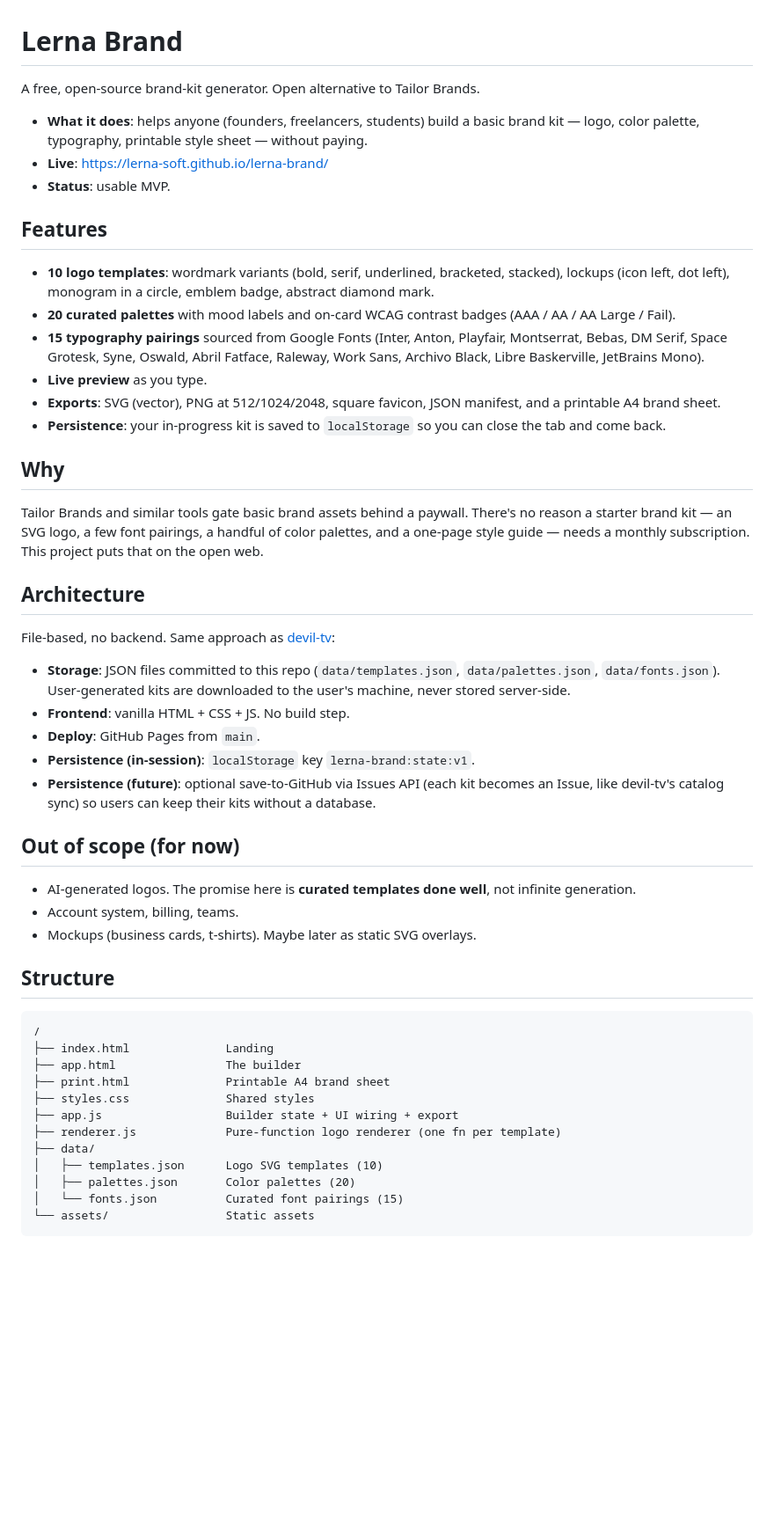
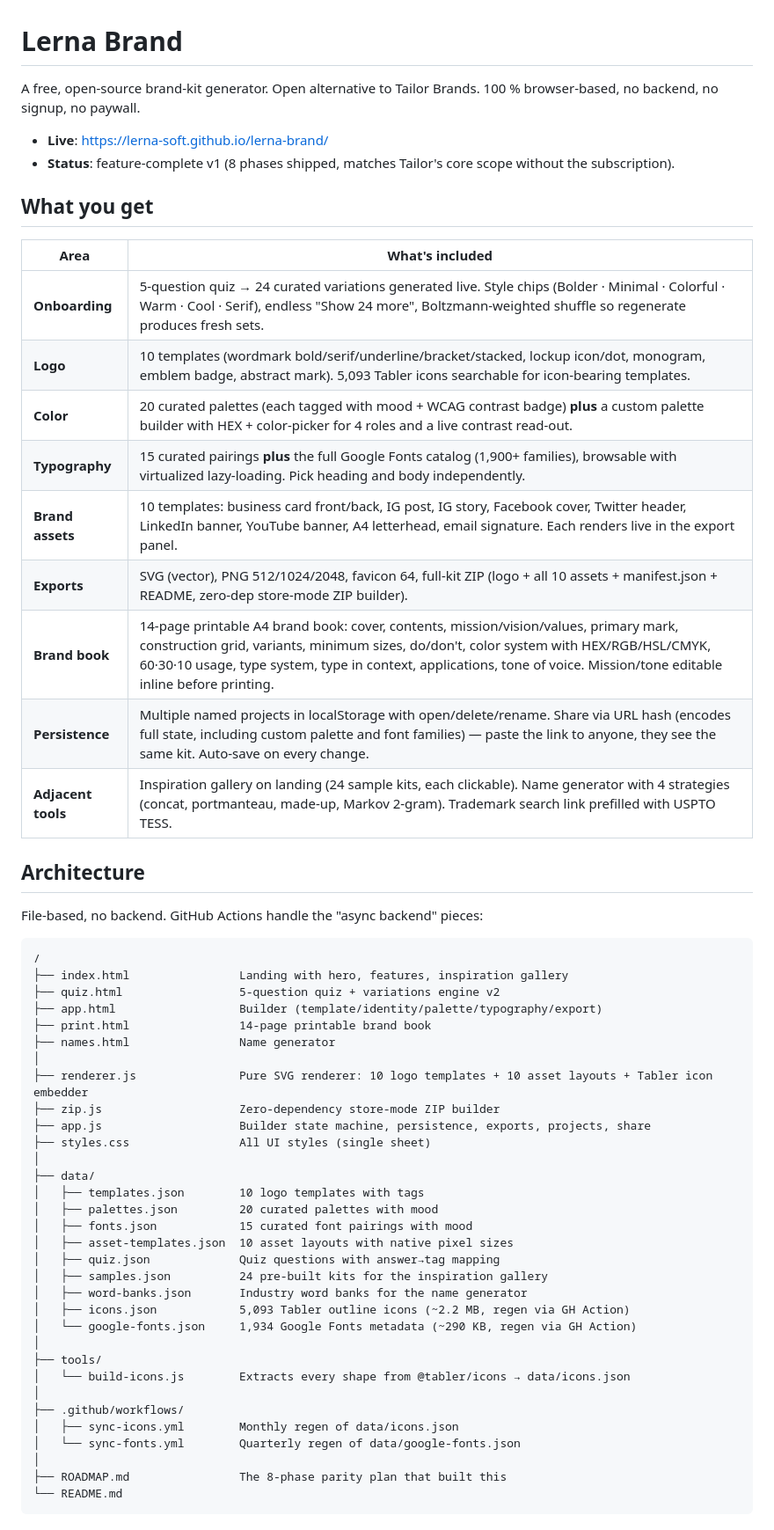
Before and after one commit to lerna-soft/lerna-brand, a Markdown page: README.md, the part around one of its changes. Shown at 88% size. Drawn GitHub-style; blank space fills up the shorter version.

Commit message:
docs: README reflects v1 feature-complete scope

````diff
--- a/README.md
+++ b/README.md
@@ -1,53 +1,59 @@
 # Lerna Brand
 
-A free, open-source brand-kit generator. Open alternative to Tailor Brands.
+A free, open-source brand-kit generator. Open alternative to Tailor Brands. 100 % browser-based, no backend, no signup, no paywall.
 
-- **What it does**: helps anyone (founders, freelancers, students) build a basic brand kit — logo, color palette, typography, printable style sheet — without paying.
 - **Live**: <https://lerna-soft.github.io/lerna-brand/>
-- **Status**: usable MVP.
+- **Status**: feature-complete v1 (8 phases shipped, matches Tailor's core scope without the subscription).
 
-## Features
+## What you get
 
-- **10 logo templates**: wordmark variants (bold, serif, underlined, bracketed, stacked), lockups (icon left, dot left), monogram in a circle, emblem badge, abstract diamond mark.
-- **20 curated palettes** with mood labels and on-card WCAG contrast badges (AAA / AA / AA Large / Fail).
-- **15 typography pairings** sourced from Google Fonts (Inter, Anton, Playfair, Montserrat, Bebas, DM Serif, Space Grotesk, Syne, Oswald, Abril Fatface, Raleway, Work Sans, Archivo Black, Libre Baskerville, JetBrains Mono).
-- **Live preview** as you type.
-- **Exports**: SVG (vector), PNG at 512/1024/2048, square favicon, JSON manifest, and a printable A4 brand sheet.
-- **Persistence**: your in-progress kit is saved to `localStorage` so you can close the tab and come back.
-
-## Why
-
-Tailor Brands and similar tools gate basic brand assets behind a paywall. There's no reason a starter brand kit — an SVG logo, a few font pairings, a handful of color palettes, and a one-page style guide — needs a monthly subscription. This project puts that on the open web.
+| Area | What's included |
+|---|---|
+| **Onboarding** | 5-question quiz → 24 curated variations generated live. Style chips (Bolder · Minimal · Colorful · Warm · Cool · Serif), endless "Show 24 more", Boltzmann-weighted shuffle so regenerate produces fresh sets. |
+| **Logo** | 10 templates (wordmark bold/serif/underline/bracket/stacked, lockup icon/dot, monogram, emblem badge, abstract mark). 5,093 Tabler icons searchable for icon-bearing templates. |
+| **Color** | 20 curated palettes (each tagged with mood + WCAG contrast badge) **plus** a custom palette builder with HEX + color-picker for 4 roles and a live contrast read-out. |
+| **Typography** | 15 curated pairings **plus** the full Google Fonts catalog (1,900+ families), browsable with virtualized lazy-loading. Pick heading and body independently. |
+| **Brand assets** | 10 templates: business card front/back, IG post, IG story, Facebook cover, Twitter header, LinkedIn banner, YouTube banner, A4 letterhead, email signature. Each renders live in the export panel. |
+| **Exports** | SVG (vector), PNG 512/1024/2048, favicon 64, full-kit ZIP (logo + all 10 assets + manifest.json + README, zero-dep store-mode ZIP builder). |
+| **Brand book** | 14-page printable A4 brand book: cover, contents, mission/vision/values, primary mark, construction grid, variants, minimum sizes, do/don't, color system with HEX/RGB/HSL/CMYK, 60·30·10 usage, type system, type in context, applications, tone of voice. Mission/tone editable inline before printing. |
+| **Persistence** | Multiple named projects in localStorage with open/delete/rename. Share via URL hash (encodes full state, including custom palette and font families) — paste the link to anyone, they see the same kit. Auto-save on every change. |
+| **Adjacent tools** | Inspiration gallery on landing (24 sample kits, each clickable). Name generator with 4 strategies (concat, portmanteau, made-up, Markov 2-gram). Trademark search link prefilled with USPTO TESS. |
 
 ## Architecture
 
-File-based, no backend. Same approach as [devil-tv](https://github.com/lerna-soft/devil-tv):
-
-- **Storage**: JSON files committed to this repo (`data/templates.json`, `data/palettes.json`, `data/fonts.json`). User-generated kits are downloaded to the user's machine, never stored server-side.
-- **Frontend**: vanilla HTML + CSS + JS. No build step.
-- **Deploy**: GitHub Pages from `main`.
-- **Persistence (in-session)**: `localStorage` key `lerna-brand:state:v1`.
-- **Persistence (future)**: optional save-to-GitHub via Issues API (each kit becomes an Issue, like devil-tv's catalog sync) so users can keep their kits without a database.
-
-## Out of scope (for now)
-
-- AI-generated logos. The promise here is **curated templates done well**, not infinite generation.
-- Account system, billing, teams.
-- Mockups (business cards, t-shirts). Maybe later as static SVG overlays.
-
-## Structure
+File-based, no backend. GitHub Actions handle the "async backend" pieces:
 
 ```
 /
-├── index.html              Landing
-├── app.html                The builder
-├── print.html              Printable A4 brand sheet
-├── styles.css              Shared styles
-├── app.js                  Builder state + UI wiring + export
-├── renderer.js             Pure-function logo renderer (one fn per template)
+├── index.html                Landing with hero, features, inspiration gallery
+├── quiz.html                 5-question quiz + variations engine v2
+├── app.html                  Builder (template/identity/palette/typography/export)
+├── print.html                14-page printable brand book
+├── names.html                Name generator
+│
+├── renderer.js               Pure SVG renderer: 10 logo templates + 10 asset layouts + Tabler icon embedder
+├── zip.js                    Zero-dependency store-mode ZIP builder
+├── app.js                    Builder state machine, persistence, exports, projects, share
+├── styles.css                All UI styles (single sheet)
+│
 ├── data/
-│   ├── templates.json      Logo SVG templates (10)
-│   ├── palettes.json       Color palettes (20)
-│   └── fonts.json          Curated font pairings (15)
-└── assets/                 Static assets
+│   ├── templates.json        10 logo templates with tags
+│   ├── palettes.json         20 curated palettes with mood
+│   ├── fonts.json            15 curated font pairings with mood
+│   ├── asset-templates.json  10 asset layouts with native pixel sizes
+│   ├── quiz.json             Quiz questions with answer→tag mapping
+│   ├── samples.json          24 pre-built kits for the inspiration gallery
+│   ├── word-banks.json       Industry word banks for the name generator
+│   ├── icons.json            5,093 Tabler outline icons (~2.2 MB, regen via GH Action)
+│   └── google-fonts.json     1,934 Google Fonts metadata (~290 KB, regen via GH Action)
+│
+├── tools/
+│   └── build-icons.js        Extracts every shape from @tabler/icons → data/icons.json
+│
+├── .github/workflows/
+│   ├── sync-icons.yml        Monthly regen of data/icons.json
+│   └── sync-fonts.yml        Quarterly regen of data/google-fonts.json
+│
+├── ROADMAP.md                The 8-phase parity plan that built this
+└── README.md
 ```
````
Also changed, not shown: other parts of README.md (+20 -4 lines).
